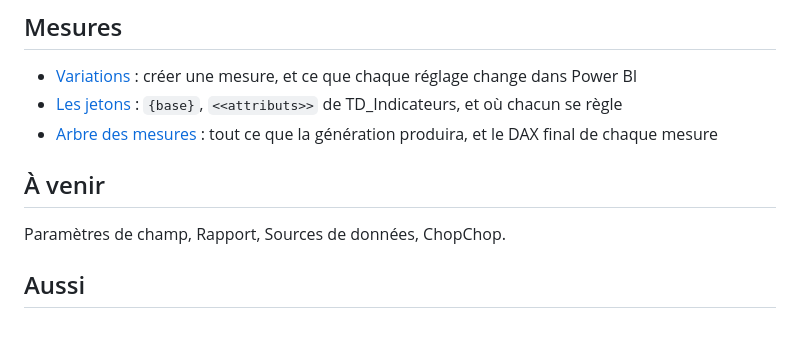
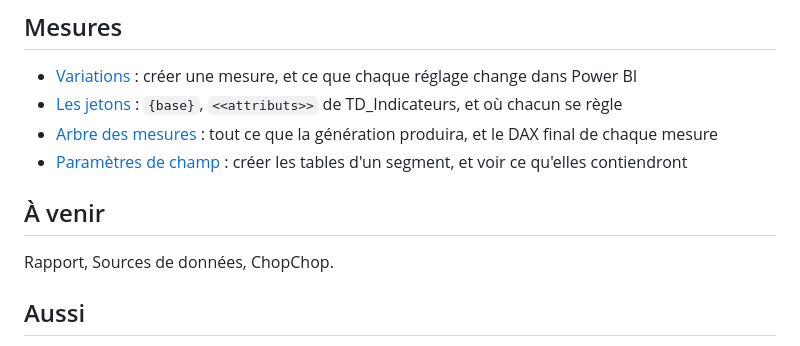
Before and after one commit to Madein1987/PBIdouille, a Markdown page: docs/README.md, the part around the change. Drawn GitHub-style.

```diff
--- a/docs/README.md
+++ b/docs/README.md
@@ -7,10 +7,11 @@ Le mode d'emploi, onglet par onglet.
 - [Variations](mesures/variations.md) : créer une mesure, et ce que chaque réglage change dans Power BI
 - [Les jetons](mesures/jetons.md) : `{base}`, `<<attributs>>` de TD_Indicateurs, et où chacun se règle
 - [Arbre des mesures](mesures/arbre.md) : tout ce que la génération produira, et le DAX final de chaque mesure
+- [Paramètres de champ](mesures/parametres-champ.md) : créer les tables d'un segment, et voir ce qu'elles contiendront
 
 ## À venir
 
-Paramètres de champ, Rapport, Sources de données, ChopChop.
+Rapport, Sources de données, ChopChop.
 
 ## Aussi
 
```
Also changed, not shown: docs/mesures/arbre.md (+2 -2 lines), docs/mesures/parametres-champ.md (added, +152 -0 lines), docs/mesures/variations.md (+1 -1 lines), docs/images/parametres_onglet.png (added), docs/images/parametres_ytd.png (added).
